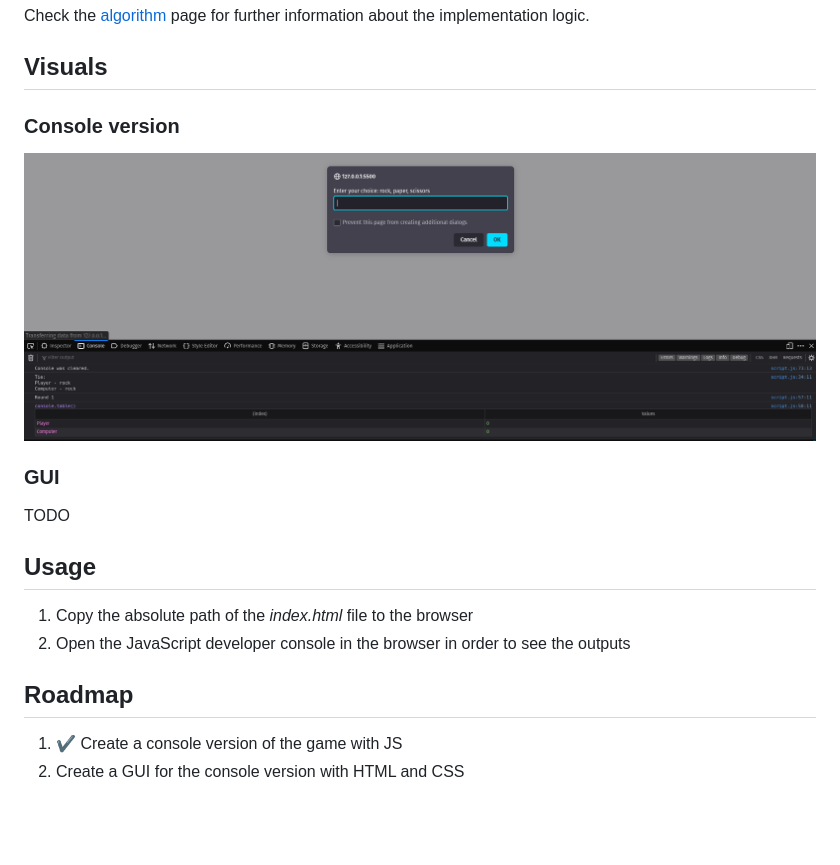
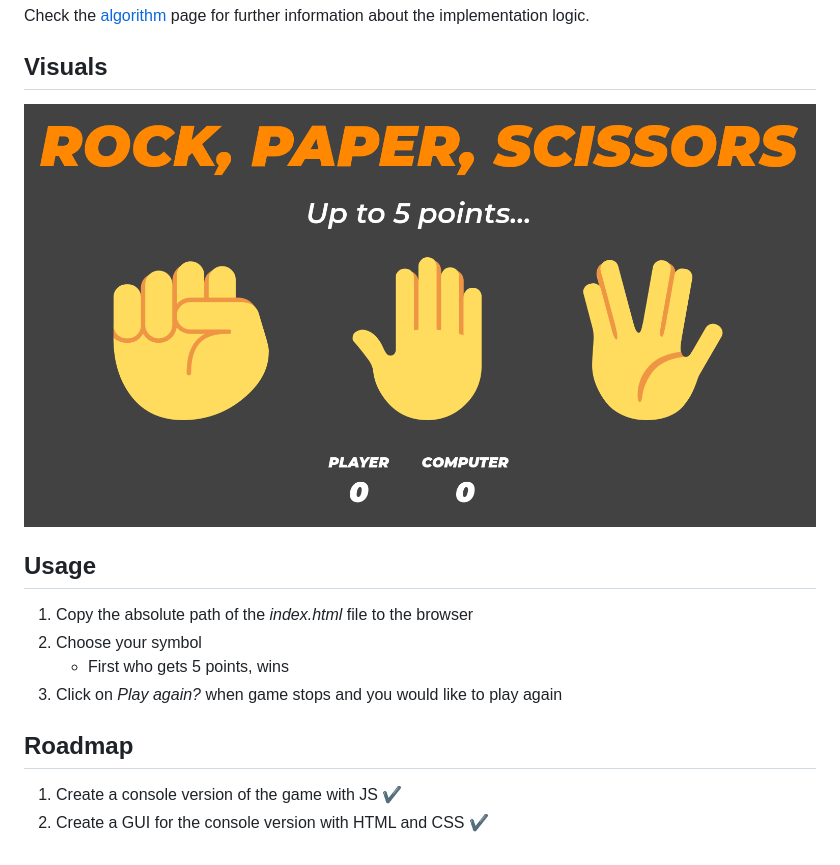
Before and after one commit to zoard-ehmann/odin-rock-paper-scissors, a Markdown page: README.md, the part around the change. GitHub-like rendering; pictures changed too: screenshots/console_version.png (deleted), screenshots/gui_version.png (added); blank space fills up the shorter version.

Commit message:
docs: Update docs to reflect GUI changes

```diff
--- a/README.md
+++ b/README.md
@@ -14,20 +14,16 @@ Check the [algorithm](algorithm/algorithm.md) page for further information about
 
 ## Visuals
 
-### Console version
-
-![Console version](screenshots/console_version.png)
-
-### GUI
-
-TODO
+![Rock, Paper, Scissors GUI](./screenshots/gui_version.png)
 
 ## Usage
 
 1. Copy the absolute path of the _index.html_ file to the browser
-2. Open the JavaScript developer console in the browser in order to see the outputs
+2. Choose your symbol
+   - First who gets 5 points, wins
+3. Click on _Play again?_ when game stops and you would like to play again
 
 ## Roadmap
 
-1. ✔ Create a console version of the game with JS
-2. Create a GUI for the console version with HTML and CSS
+1. Create a console version of the game with JS ✔
+2. Create a GUI for the console version with HTML and CSS ✔
```
